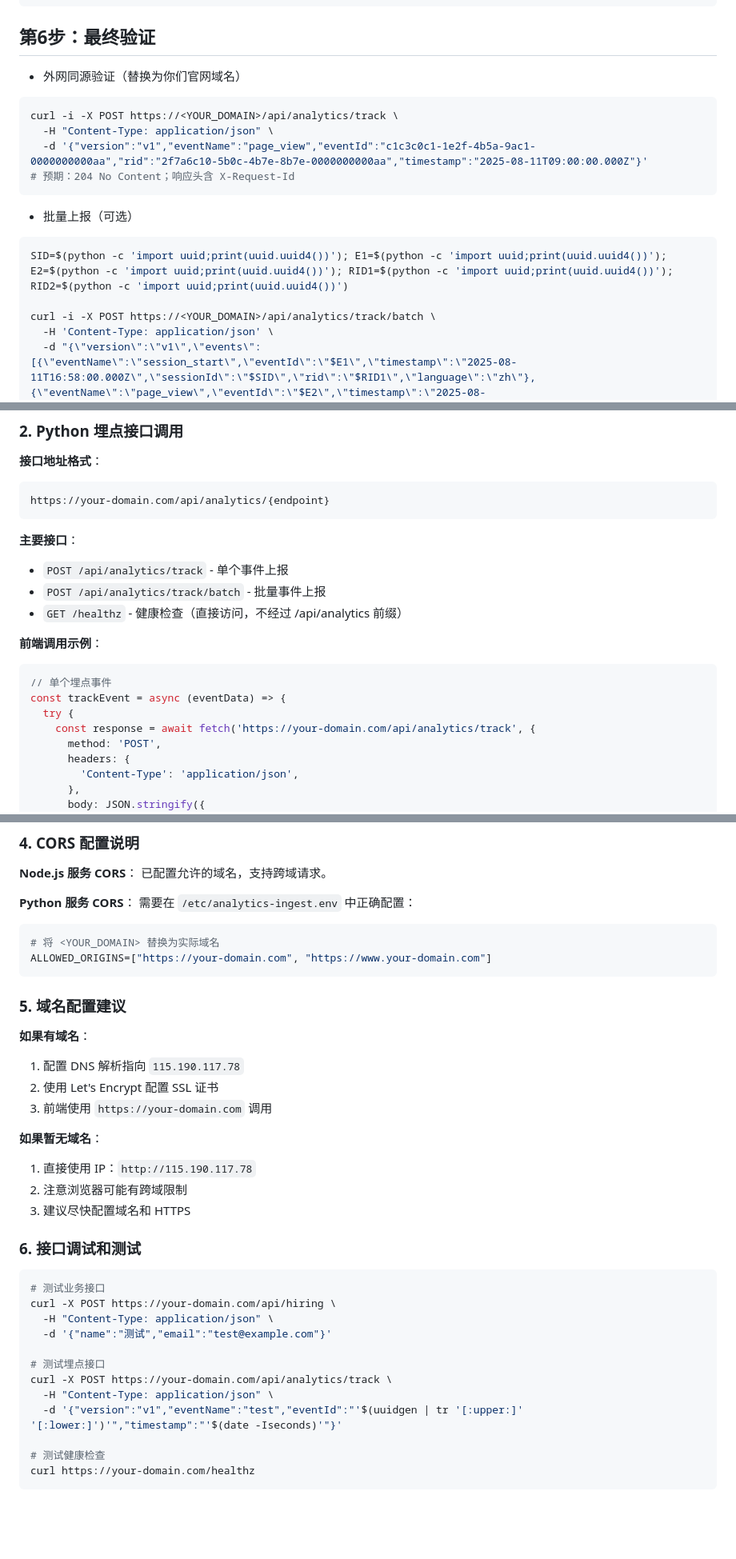
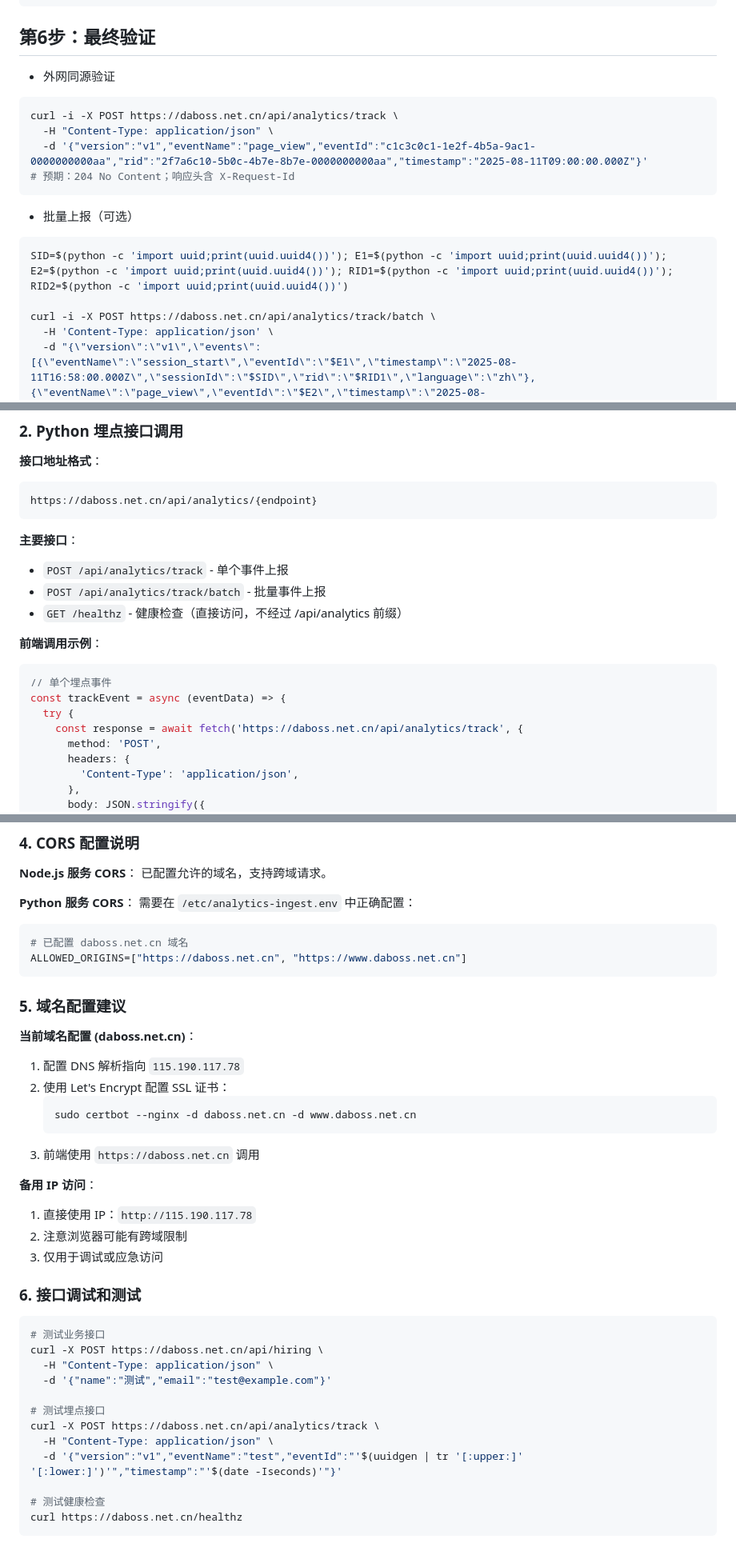
Before and after one commit to Nono814/contact-us-backend, a Markdown page: 埋点采集服务-传统部署（无Docker）操作手册.md, 3 parts joined by grey strips. Shown at 80% size. Rendered like a GitHub page; blank space fills up the shorter version.

Commit message:
docs: 更新域名为 daboss.net.cn，包括CORS配置、API调用示例、验证命令和SSL证书配置

````diff
--- a/埋点采集服务-传统部署（无Docker）操作手册.md
+++ b/埋点采集服务-传统部署（无Docker）操作手册.md
@@ -193,9 +193,9 @@ sudo nginx -t && sudo nginx -s reload
 ```
 
 ## 第6步：最终验证
-- 外网同源验证（替换为你们官网域名）
+- 外网同源验证
 ```bash
-curl -i -X POST https://<YOUR_DOMAIN>/api/analytics/track \
+curl -i -X POST https://daboss.net.cn/api/analytics/track \
   -H "Content-Type: application/json" \
   -d '{"version":"v1","eventName":"page_view","eventId":"c1c3c0c1-1e2f-4b5a-9ac1-0000000000aa","rid":"2f7a6c10-5b0c-4b7e-8b7e-0000000000aa","timestamp":"2025-08-11T09:00:00.000Z"}'
 # 预期：204 No Content；响应头含 X-Request-Id
@@ -204,7 +204,7 @@ curl -i -X POST https://<YOUR_DOMAIN>/api/analytics/track \
 ```bash
 SID=$(python -c 'import uuid;print(uuid.uuid4())'); E1=$(python -c 'import uuid;print(uuid.uuid4())'); E2=$(python -c 'import uuid;print(uuid.uuid4())'); RID1=$(python -c 'import uuid;print(uuid.uuid4())'); RID2=$(python -c 'import uuid;print(uuid.uuid4())')
 
-curl -i -X POST https://<YOUR_DOMAIN>/api/analytics/track/batch \
+curl -i -X POST https://daboss.net.cn/api/analytics/track/batch \
   -H 'Content-Type: application/json' \
   -d "{\"version\":\"v1\",\"events\":[{\"eventName\":\"session_start\",\"eventId\":\"$E1\",\"timestamp\":\"2025-08-11T16:58:00.000Z\",\"sessionId\":\"$SID\",\"rid\":\"$RID1\",\"language\":\"zh\"},{\"eventName\":\"page_view\",\"eventId\":\"$E2\",\"timestamp\":\"2025-08-11T16:58:01.000Z\",\"sessionId\":\"$SID\",\"rid\":\"$RID2\",\"routeFrom\":\"/\",\"routeTo\":\"/candidates\",\"language\":\"zh\"}]}"
 # 预期：204 No Content
@@ -309,7 +309,7 @@ console.log(result); // { success: true, message: "提交成功" }
 
 **接口地址格式**：
 ```
-https://your-domain.com/api/analytics/{endpoint}
+https://daboss.net.cn/api/analytics/{endpoint}
 ```
 
 **主要接口**：
@@ -322,7 +322,7 @@ https://your-domain.com/api/analytics/{endpoint}
 // 单个埋点事件
 const trackEvent = async (eventData) => {
   try {
-    const response = await fetch('https://your-domain.com/api/analytics/track', {
+    const response = await fetch('https://daboss.net.cn/api/analytics/track', {
       method: 'POST',
       headers: {
         'Content-Type': 'application/json',
@@ -435,35 +435,38 @@ await api.trackEvent({
 **Python 服务 CORS**：
 需要在 `/etc/analytics-ingest.env` 中正确配置：
 ```env
-# 将 <YOUR_DOMAIN> 替换为实际域名
-ALLOWED_ORIGINS=["https://your-domain.com", "https://www.your-domain.com"]
+# 已配置 daboss.net.cn 域名
+ALLOWED_ORIGINS=["https://daboss.net.cn", "https://www.daboss.net.cn"]
 ```
 
 ### 5. 域名配置建议
 
-**如果有域名**：
+**当前域名配置 (daboss.net.cn)**：
 1. 配置 DNS 解析指向 `115.190.117.78`
-2. 使用 Let's Encrypt 配置 SSL 证书
-3. 前端使用 `https://your-domain.com` 调用
+2. 使用 Let's Encrypt 配置 SSL 证书：
+   ```bash
+   sudo certbot --nginx -d daboss.net.cn -d www.daboss.net.cn
+   ```
+3. 前端使用 `https://daboss.net.cn` 调用
 
-**如果暂无域名**：
+**备用 IP 访问**：
 1. 直接使用 IP：`http://115.190.117.78`
 2. 注意浏览器可能有跨域限制
-3. 建议尽快配置域名和 HTTPS
+3. 仅用于调试或应急访问
 
 ### 6. 接口调试和测试
 
 ```bash
 # 测试业务接口
-curl -X POST https://your-domain.com/api/hiring \
+curl -X POST https://daboss.net.cn/api/hiring \
   -H "Content-Type: application/json" \
   -d '{"name":"测试","email":"test@example.com"}'
 
 # 测试埋点接口
-curl -X POST https://your-domain.com/api/analytics/track \
+curl -X POST https://daboss.net.cn/api/analytics/track \
   -H "Content-Type: application/json" \
   -d '{"version":"v1","eventName":"test","eventId":"'$(uuidgen | tr '[:upper:]' '[:lower:]')'","timestamp":"'$(date -Iseconds)'"}'
 
 # 测试健康检查
-curl https://your-domain.com/healthz
+curl https://daboss.net.cn/healthz
 ```
````
Also changed, not shown: other parts of 埋点采集服务-传统部署（无Docker）操作手册.md (+7 -7 lines).
